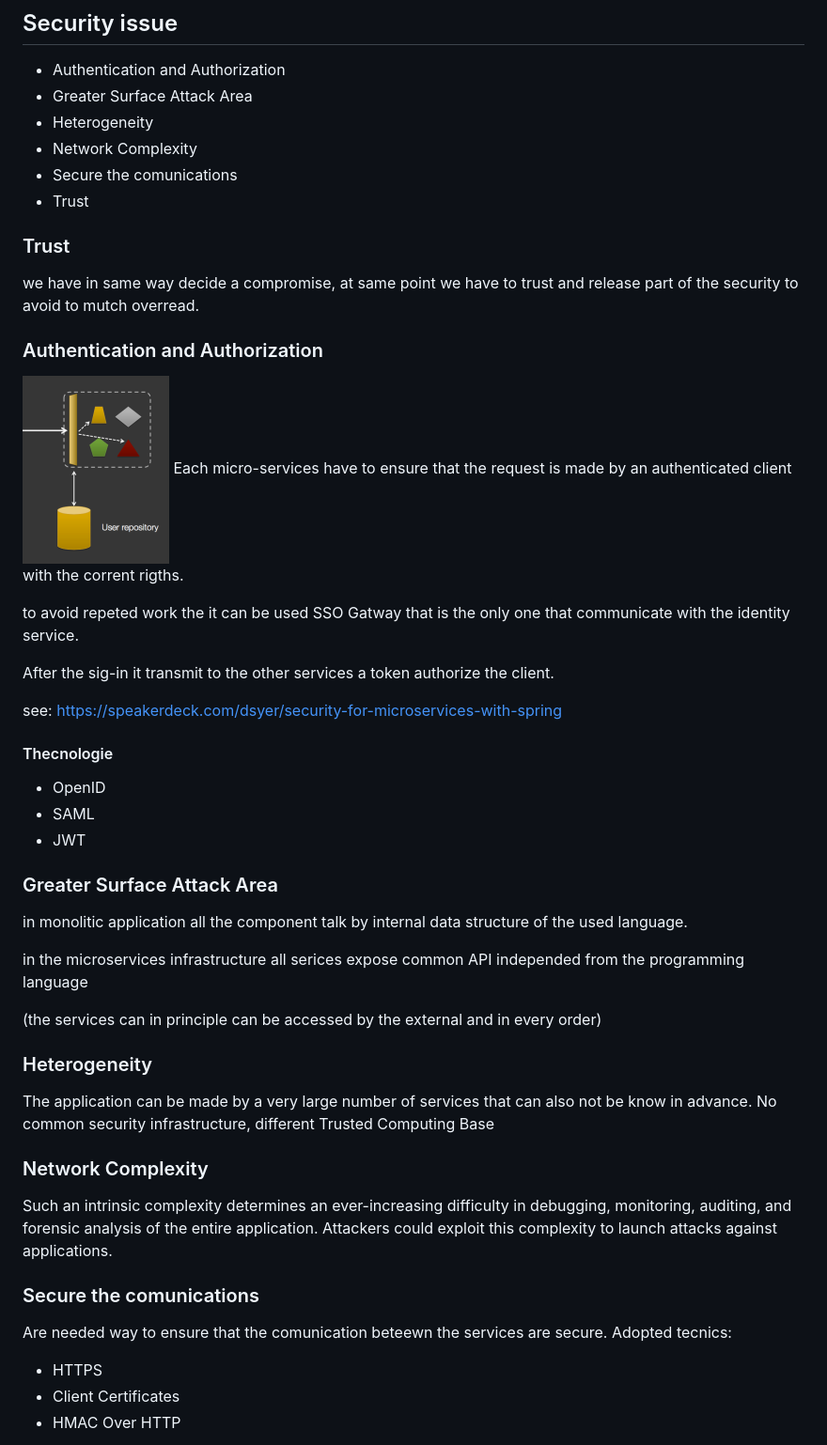
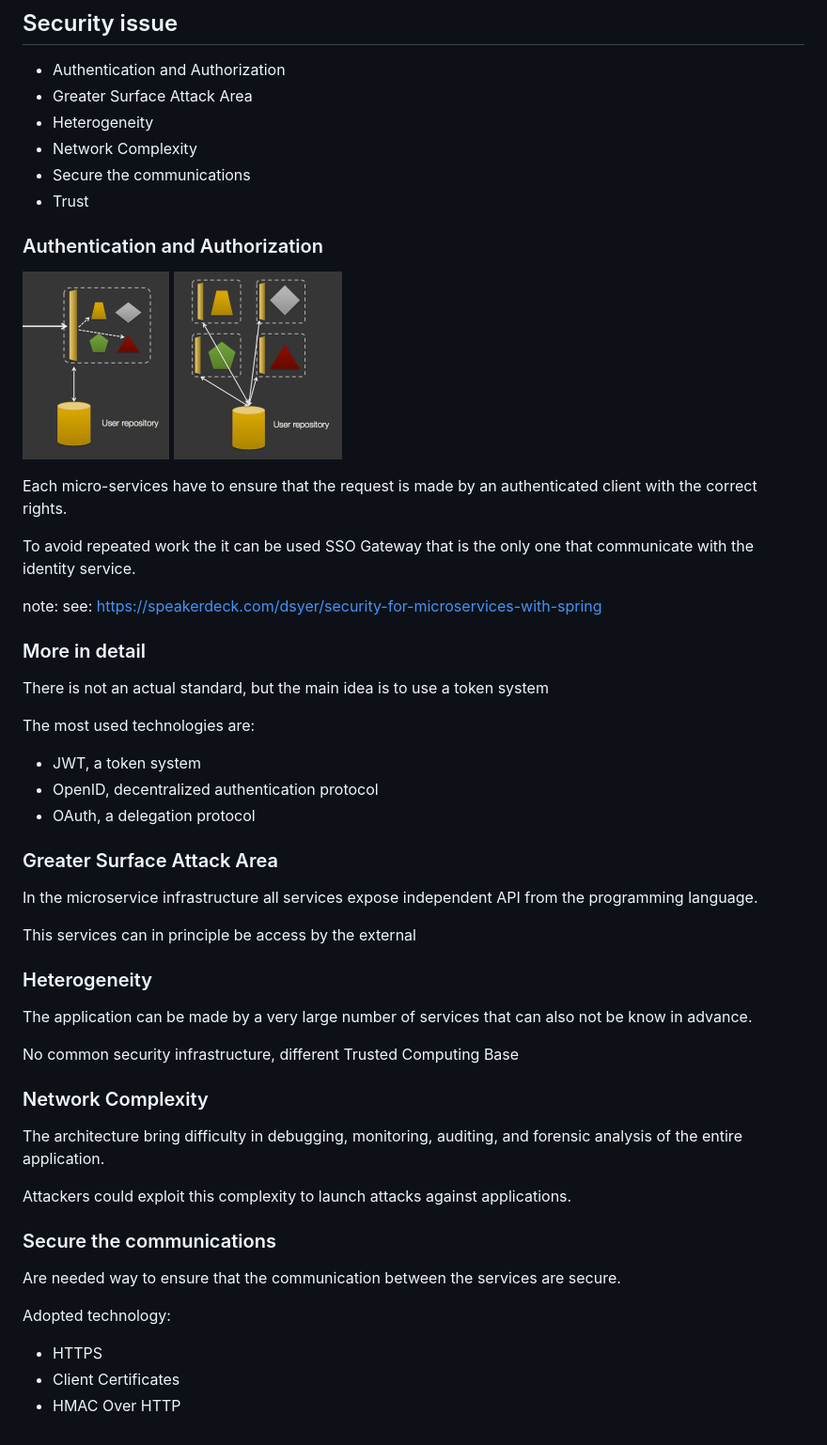
Before and after one commit to lucarin91/SR-seminar, a Markdown page: slides.md, the part around the change printed below. Shown: that part at 94% size. GitHub-like rendering.

```diff
--- a/slides.md
+++ b/slides.md
@@ -46,59 +67,57 @@ note:
 - Greater Surface Attack Area
 - Heterogeneity
 - Network Complexity
-- Secure the comunications
+- Secure the communications
 - Trust
 
 
 
-### Trust
-we have in same way decide a compromise, at same point we have to trust and release part of the security to avoid to mutch overread.
+### Authentication and Authorization
+![monolithic_flow](img/monolithic_request_flow.png) ![img](img/microservices_incorrect_flow.png)
+
+Each micro-services have to ensure that the request is made by an authenticated client with the correct rights.
+
+To avoid repeated work the it can be used SSO Gateway that is the only one that communicate with the identity service.
+
+note:
+see: https://speakerdeck.com/dsyer/security-for-microservices-with-spring
 
 
+### More in detail
+There is not an actual standard, but the main idea is to use a token system
 
-### Authentication and Authorization
-![img](img/monolithic_request_flow.png)
-Each micro-services have to ensure that the request is made by an authenticated client with the corrent rigths.
-
-to avoid repeted work the it can be used SSO Gatway that is the only one that communicate with the identity service.
-
-After the sig-in it transmit to the other services a token authorize the client.
-
-see: https://speakerdeck.com/dsyer/security-for-microservices-with-spring
-
-#### Thecnologie
-- OpenID
-- SAML
-- JWT
+The most used technologies are:
+- JWT, a token system
+- OpenID, decentralized authentication protocol
+- OAuth, a delegation protocol
 
 
 
 ### Greater Surface Attack Area
-in monolitic application all the component talk by internal data structure of the used language.
+In the microservice infrastructure all services expose independent API from the programming language.
 
-in the microservices infrastructure all serices expose common API independed from the programming language
-
-(the services can in principle can be accessed by the external and in every order)
+This services can in principle be access by the external
 
 
 
 ### Heterogeneity
 The application can be made by a very large number of services that can also not be know in advance.
+
 No common security infrastructure, different Trusted Computing Base
 
 
 
 ### Network Complexity
-Such an intrinsic complexity
-determines an ever-increasing difficulty in debugging, monitoring, auditing, and forensic
-analysis of the entire application. Attackers could exploit this complexity to launch attacks
-against applications.
+The architecture bring difficulty in debugging, monitoring, auditing, and forensic analysis of the entire application.
+
+Attackers could exploit this complexity to launch attacks against applications.
 
 
 
-### Secure the comunications
-Are needed way to ensure that the comunication beteewn the services are secure.
-Adopted tecnics:
+### Secure the communications
+Are needed way to ensure that the communication between the services are secure.
+
+Adopted technology:
 - HTTPS
 - Client Certificates
 - HMAC Over HTTP
```
Also changed, not shown: other parts of slides.md (+83 -46 lines), img/tyro.png (added), 1 other file.
